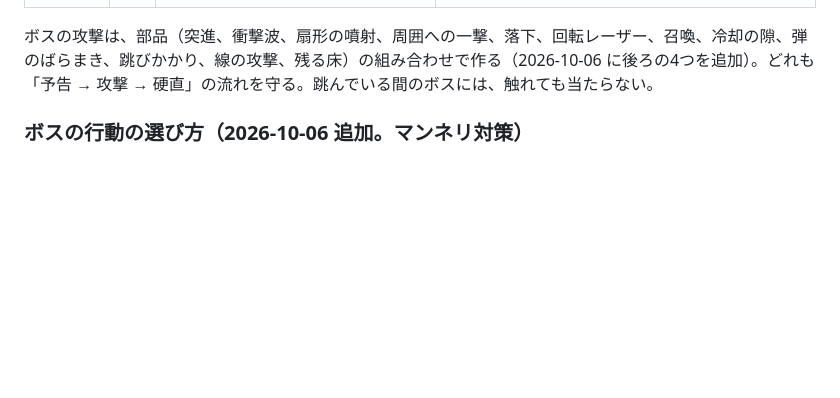
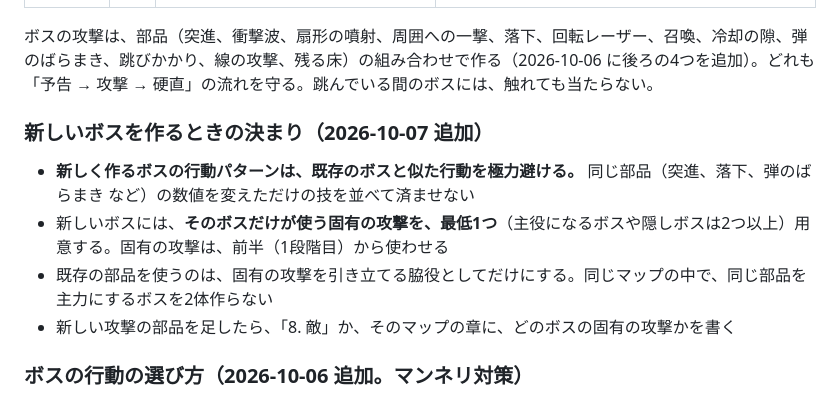
Before and after one commit to shoma412/legend-of-monster, a Markdown page: docs/詳細仕様.md, the part around the change. Drawn GitHub-style; blank space fills up the shorter version.

Commit message:
仕様書：新しいボスの行動パターンは、既存のボスと似た行動を極力避ける（固有の攻撃を最低1つ）
Co-Authored-By: Claude Opus 5.5 <noreply@anthropic.com>

```diff
--- a/docs/詳細仕様.md
+++ b/docs/詳細仕様.md
@@ -270,6 +270,12 @@
 | オーバーロード | 電撃 | レーザーの回転掃射、ドローン召喚、全体衝撃波、うずまき弾（向きをずらしながら全方向に撃ち続ける）、格子レーザー（横と縦の線が交互に光る） | 過熱床（踏むとダメージの床がしばらく残る）が加わる。オーバーヒート状態：攻撃が速くなる（1.4倍）が、3回攻撃するごとに冷却で数秒（3.6秒）の大きな隙ができる。ボスを倒すと、召喚された雑魚も一緒に消える |
 
 ボスの攻撃は、部品（突進、衝撃波、扇形の噴射、周囲への一撃、落下、回転レーザー、召喚、冷却の隙、弾のばらまき、跳びかかり、線の攻撃、残る床）の組み合わせで作る（2026-10-06 に後ろの4つを追加）。どれも「予告 → 攻撃 → 硬直」の流れを守る。跳んでいる間のボスには、触れても当たらない。
+
+### 新しいボスを作るときの決まり（2026-10-07 追加）
+- **新しく作るボスの行動パターンは、既存のボスと似た行動を極力避ける。** 同じ部品（突進、落下、弾のばらまき など）の数値を変えただけの技を並べて済ませない
+- 新しいボスには、**そのボスだけが使う固有の攻撃を、最低1つ**（主役になるボスや隠しボスは2つ以上）用意する。固有の攻撃は、前半（1段階目）から使わせる
+- 既存の部品を使うのは、固有の攻撃を引き立てる脇役としてだけにする。同じマップの中で、同じ部品を主力にするボスを2体作らない
+- 新しい攻撃の部品を足したら、「8. 敵」か、そのマップの章に、どのボスの固有の攻撃かを書く
 
 ### ボスの行動の選び方（2026-10-06 追加。マンネリ対策）
 決まった順番で技を出すのをやめ、全ボス共通で次の仕組みにする。予告は今までどおり必ず出す（初見でも見て避けられる）。
```
Also changed, not shown: CLAUDE.md (+1 -1 lines).
